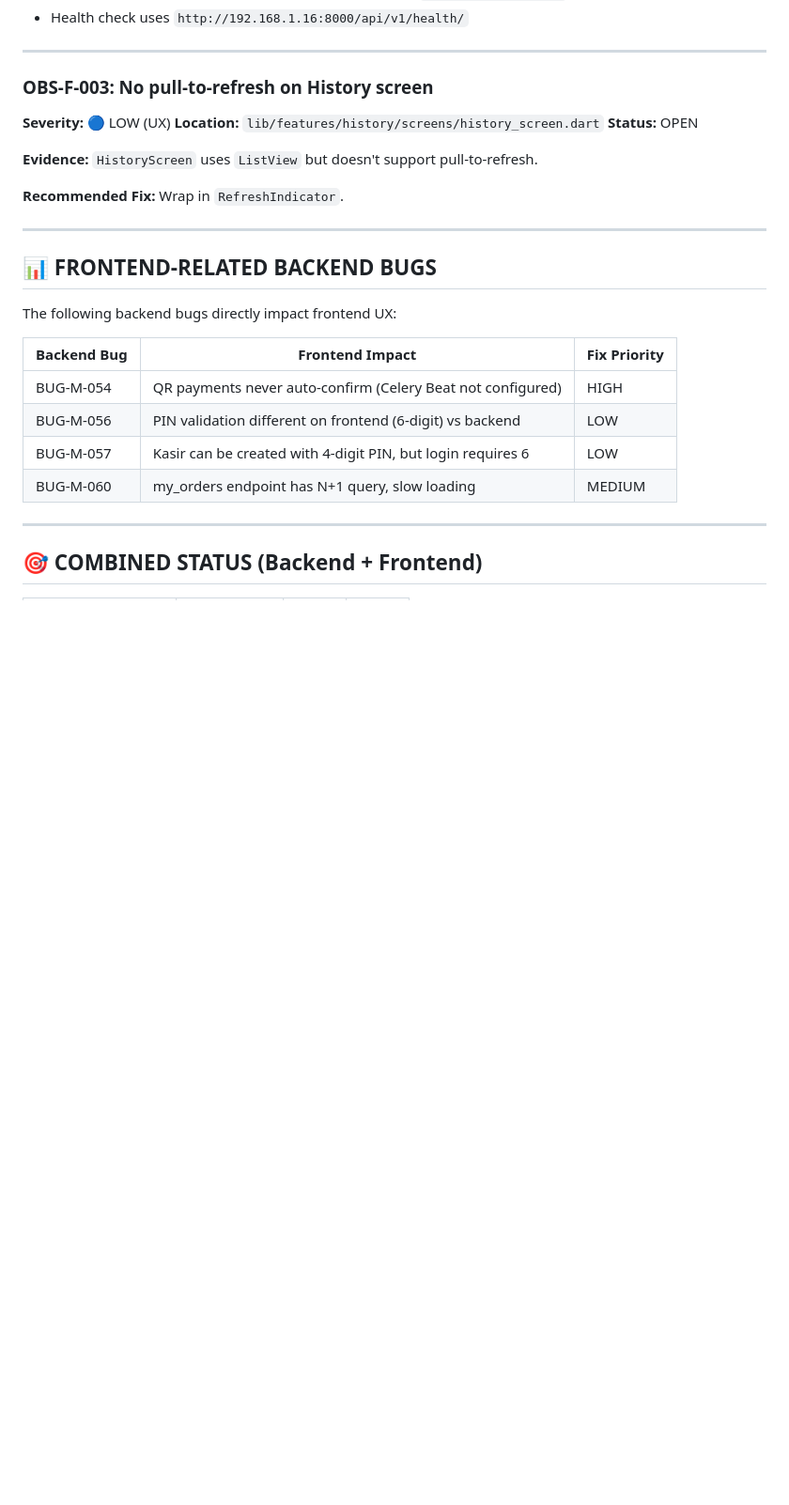
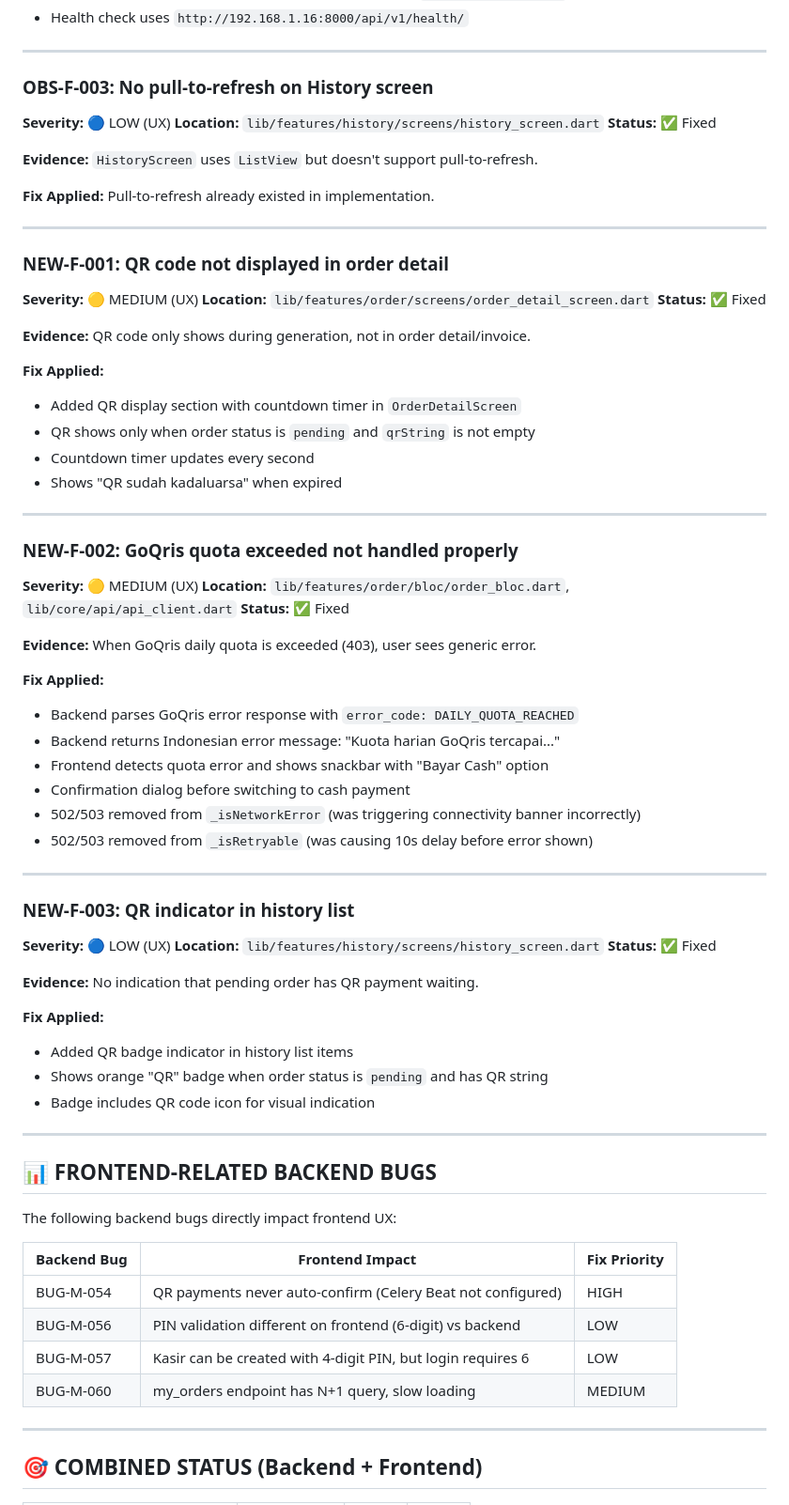
Before and after one commit to tembokbaleko123/App-Martabak, a Markdown page: docs/frontend/FRONTEND_AUDIT.md, the part around one of its changes. Shown at 94% size. GitHub-like rendering; blank space fills up the shorter version.

```diff
--- a/docs/frontend/FRONTEND_AUDIT.md
+++ b/docs/frontend/FRONTEND_AUDIT.md
@@ -462,11 +462,60 @@ pin = serializers.CharField(max_length=6, min_length=4, write_only=True)
 
 **Severity:** 🔵 LOW (UX)
 **Location:** `lib/features/history/screens/history_screen.dart`
-**Status:** OPEN
+**Status:** ✅ Fixed
 
 **Evidence:** `HistoryScreen` uses `ListView` but doesn't support pull-to-refresh.
 
-**Recommended Fix:** Wrap in `RefreshIndicator`.
+**Fix Applied:** Pull-to-refresh already existed in implementation.
+
+---
+
+### NEW-F-001: QR code not displayed in order detail
+
+**Severity:** 🟡 MEDIUM (UX)
+**Location:** `lib/features/order/screens/order_detail_screen.dart`
+**Status:** ✅ Fixed
+
+**Evidence:** QR code only shows during generation, not in order detail/invoice.
+
+**Fix Applied:**
+- Added QR display section with countdown timer in `OrderDetailScreen`
+- QR shows only when order status is `pending` and `qrString` is not empty
+- Countdown timer updates every second
+- Shows "QR sudah kadaluarsa" when expired
+
+---
+
+### NEW-F-002: GoQris quota exceeded not handled properly
+
+**Severity:** 🟡 MEDIUM (UX)
+**Location:** `lib/features/order/bloc/order_bloc.dart`, `lib/core/api/api_client.dart`
+**Status:** ✅ Fixed
+
+**Evidence:** When GoQris daily quota is exceeded (403), user sees generic error.
+
+**Fix Applied:**
+- Backend parses GoQris error response with `error_code: DAILY_QUOTA_REACHED`
+- Backend returns Indonesian error message: "Kuota harian GoQris tercapai..."
+- Frontend detects quota error and shows snackbar with "Bayar Cash" option
+- Confirmation dialog before switching to cash payment
+- 502/503 removed from `_isNetworkError` (was triggering connectivity banner incorrectly)
+- 502/503 removed from `_isRetryable` (was causing 10s delay before error shown)
+
+---
+
+### NEW-F-003: QR indicator in history list
+
+**Severity:** 🔵 LOW (UX)
+**Location:** `lib/features/history/screens/history_screen.dart`
+**Status:** ✅ Fixed
+
+**Evidence:** No indication that pending order has QR payment waiting.
+
+**Fix Applied:**
+- Added QR badge indicator in history list items
+- Shows orange "QR" badge when order status is `pending` and has QR string
+- Badge includes QR code icon for visual indication
 
 ---
 
```
Also changed, not shown: other parts of docs/frontend/FRONTEND_AUDIT.md (+33 -16 lines), README.md (+12 -7 lines).
